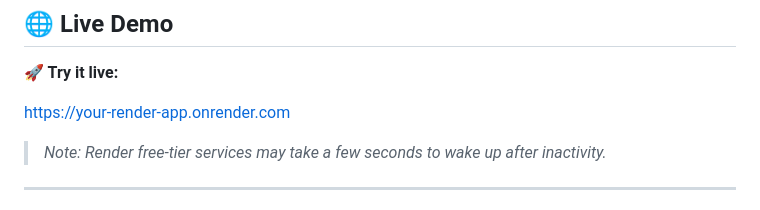
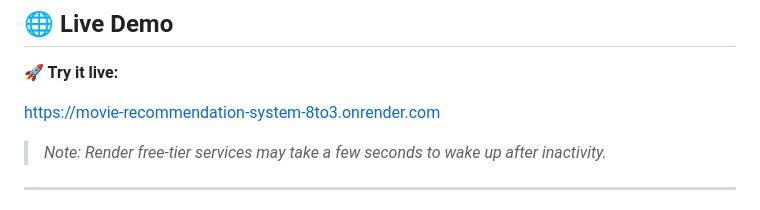
Before and after one commit to surajprakashverma/Movie-Recommendation-System, a Markdown page: readme.md, the part around the change. Drawn GitHub-style.

Commit message:
Update live demo link in README

```diff
--- a/readme.md
+++ b/readme.md
@@ -17,7 +17,7 @@ Users search for a movie they like, and the app instantly returns the top 6 most
 
 **🚀 Try it live:**
 
-https://your-render-app.onrender.com
+https://movie-recommendation-system-8to3.onrender.com
 
 > _Note: Render free-tier services may take a few seconds to wake up after inactivity._
 
```
